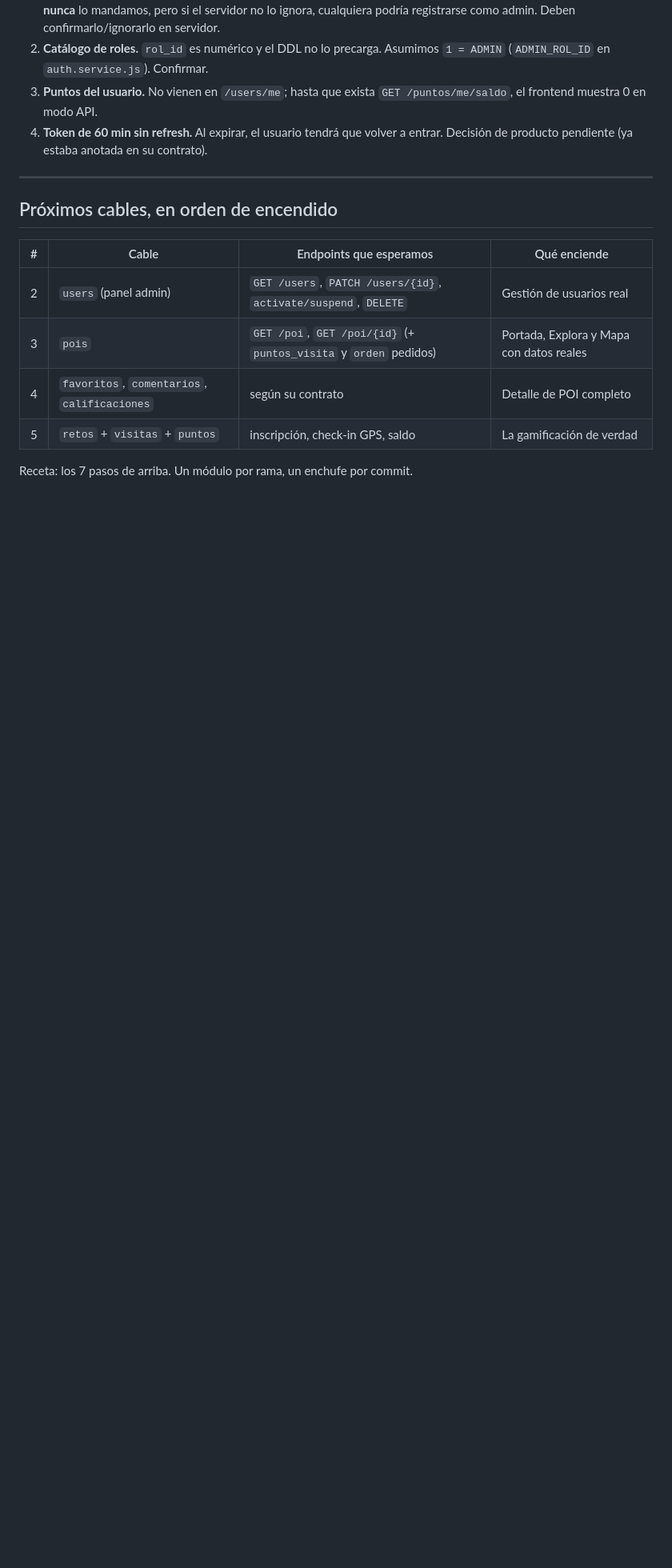
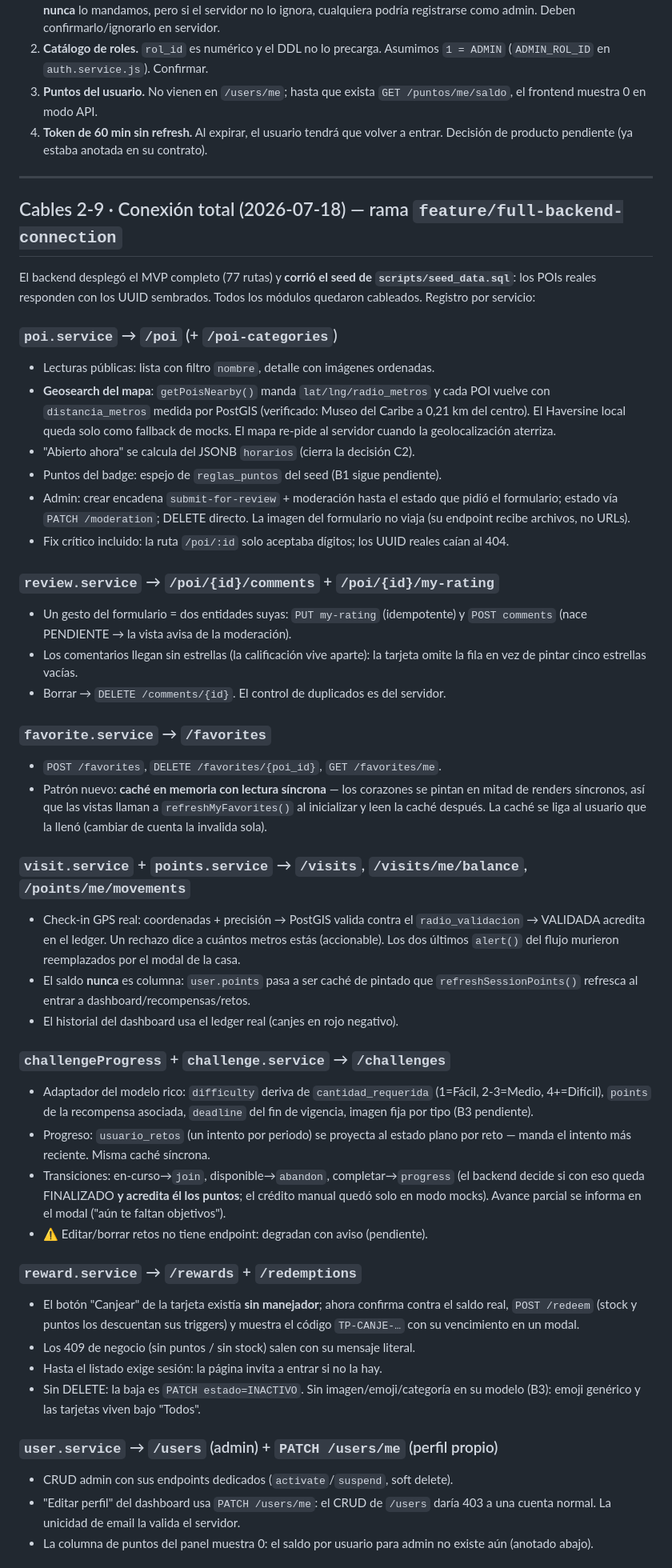
Before and after one commit to TourPoints/TourPoints-Frontend, a Markdown page: docs/CABLEADO.md, the part around one of its changes. Shown at 80% size. Rendered like a GitHub page; blank space fills up the shorter version.

Commit message:
docs: log the full-connection cables, service by service
Every module's wiring recorded in the cable log: endpoints used, adapter
decisions, the sync-read cache pattern shared by favourites and challenge
progress, and what each view gained. New backend asks are separated —
pool_pre_ping for the zombie-connection 500s, challenge PATCH/DELETE,
images (B3), a per-user balance for the admin panel — plus the 5-minute
human click-through for the authenticated happy paths, which I do not
drive myself.

```diff
--- a/docs/CABLEADO.md
+++ b/docs/CABLEADO.md
@@ -116,13 +116,74 @@ necesariamente el que abre la consola por defecto).
 
 ---
 
-## Próximos cables, en orden de encendido
+## Cables 2-9 · Conexión total (2026-07-18) — rama `feature/full-backend-connection`
 
-| # | Cable | Endpoints que esperamos | Qué enciende |
-|---|---|---|---|
-| 2 | `users` (panel admin) | `GET /users`, `PATCH /users/{id}`, `activate/suspend`, `DELETE` | Gestión de usuarios real |
-| 3 | `pois` | `GET /poi`, `GET /poi/{id}` (+ `puntos_visita` y `orden` pedidos) | Portada, Explora y Mapa con datos reales |
-| 4 | `favoritos`, `comentarios`, `calificaciones` | según su contrato | Detalle de POI completo |
-| 5 | `retos` + `visitas` + `puntos` | inscripción, check-in GPS, saldo | La gamificación de verdad |
+El backend desplegó el MVP completo (77 rutas) y **corrió el seed de
+`scripts/seed_data.sql`**: los POIs reales responden con los UUID sembrados.
+Todos los módulos quedaron cableados. Registro por servicio:
 
-Receta: los 7 pasos de arriba. Un módulo por rama, un enchufe por commit.
+### `poi.service` → `/poi` (+ `/poi-categories`)
+- Lecturas públicas: lista con filtro `nombre`, detalle con imágenes ordenadas.
+- **Geosearch del mapa**: `getPoisNearby()` manda `lat/lng/radio_metros` y cada
+  POI vuelve con `distancia_metros` medida por PostGIS (verificado: Museo del
+  Caribe a 0,21 km del centro). El Haversine local queda solo como fallback de
+  mocks. El mapa re-pide al servidor cuando la geolocalización aterriza.
+- "Abierto ahora" se calcula del JSONB `horarios` (cierra la decisión C2).
+- Puntos del badge: espejo de `reglas_puntos` del seed (B1 sigue pendiente).
+- Admin: crear encadena `submit-for-review` + moderación hasta el estado que
+  pidió el formulario; estado vía `PATCH /moderation`; DELETE directo. La
+  imagen del formulario no viaja (su endpoint recibe archivos, no URLs).
+- Fix crítico incluido: la ruta `/poi/:id` solo aceptaba dígitos; los UUID
+  reales caían al 404.
+
+### `review.service` → `/poi/{id}/comments` + `/poi/{id}/my-rating`
+- Un gesto del formulario = dos entidades suyas: `PUT my-rating` (idempotente)
+  y `POST comments` (nace PENDIENTE → la vista avisa de la moderación).
+- Los comentarios llegan sin estrellas (la calificación vive aparte): la
+  tarjeta omite la fila en vez de pintar cinco estrellas vacías.
+- Borrar → `DELETE /comments/{id}`. El control de duplicados es del servidor.
+
+### `favorite.service` → `/favorites`
+- `POST /favorites`, `DELETE /favorites/{poi_id}`, `GET /favorites/me`.
+- Patrón nuevo: **caché en memoria con lectura síncrona** — los corazones se
+  pintan en mitad de renders síncronos, así que las vistas llaman a
+  `refreshMyFavorites()` al inicializar y leen la caché después. La caché se
+  liga al usuario que la llenó (cambiar de cuenta la invalida sola).
+
+### `visit.service` + `points.service` → `/visits`, `/visits/me/balance`, `/points/me/movements`
+- Check-in GPS real: coordenadas + precisión → PostGIS valida contra el
+  `radio_validacion` → VALIDADA acredita en el ledger. Un rechazo dice a
+  cuántos metros estás (accionable). Los dos últimos `alert()` del flujo
+  murieron reemplazados por el modal de la casa.
+- El saldo **nunca** es columna: `user.points` pasa a ser caché de pintado que
+  `refreshSessionPoints()` refresca al entrar a dashboard/recompensas/retos.
+- El historial del dashboard usa el ledger real (canjes en rojo negativo).
+
+### `challengeProgress` + `challenge.service` → `/challenges`
+- Adaptador del modelo rico: `difficulty` deriva de `cantidad_requerida`
+  (1=Fácil, 2-3=Medio, 4+=Difícil), `points` de la recompensa asociada,
+  `deadline` del fin de vigencia, imagen fija por tipo (B3 pendiente).
+- Progreso: `usuario_retos` (un intento por periodo) se proyecta al estado
+  plano por reto — manda el intento más reciente. Misma caché síncrona.
+- Transiciones: en-curso→`join`, disponible→`abandon`, completar→`progress`
+  (el backend decide si con eso queda FINALIZADO **y acredita él los puntos**;
+  el crédito manual quedó solo en modo mocks). Avance parcial se informa en el
+  modal ("aún te faltan objetivos").
+- ⚠️ Editar/borrar retos no tiene endpoint: degradan con aviso (pendiente).
+
+### `reward.service` → `/rewards` + `/redemptions`
+- El botón "Canjear" de la tarjeta existía **sin manejador**; ahora confirma
+  contra el saldo real, `POST /redeem` (stock y puntos los descuentan sus
+  triggers) y muestra el código `TP-CANJE-…` con su vencimiento en un modal.
+- Los 409 de negocio (sin puntos / sin stock) salen con su mensaje literal.
+- Hasta el listado exige sesión: la página invita a entrar si no la hay.
+- Sin DELETE: la baja es `PATCH estado=INACTIVO`. Sin imagen/emoji/categoría
+  en su modelo (B3): emoji genérico y las tarjetas viven bajo "Todos".
+
+### `user.service` → `/users` (admin) + `PATCH /users/me` (perfil propio)
+- CRUD admin con sus endpoints dedicados (`activate`/`suspend`, soft delete).
+- "Editar perfil" del dashboard usa `PATCH /users/me`: el CRUD de `/users`
+  daría 403 a una cuenta normal. La unicidad de email la valida el servidor.
+- La columna de puntos del panel muestra 0: el saldo por usuario para admin
+  no existe aún (anotado abajo).
+
```
Also changed, not shown: other parts of docs/CABLEADO.md (+25 -0 lines).
